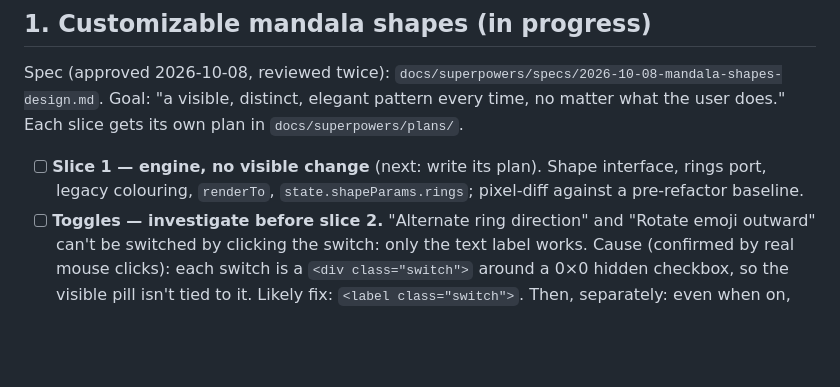
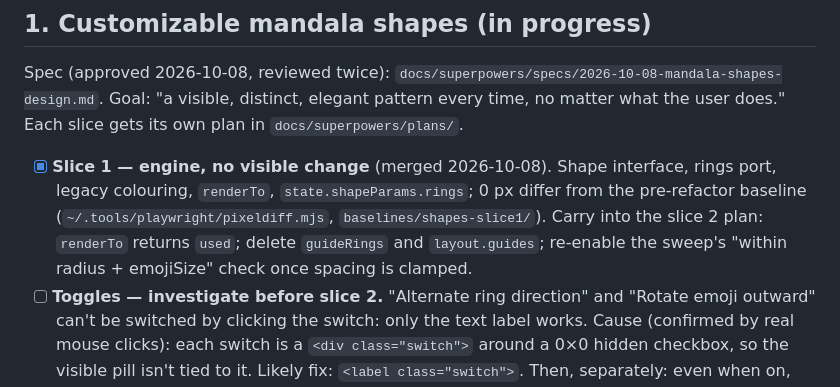
Before and after one commit to aditiohri/emoji-mandala-creator, a Markdown page: ROADMAP.md, the part around the change. Drawn GitHub-style; blank space fills up the shorter version.

Commit message:
ROADMAP: slice 1 done; spec: guides dropped visually only
Co-Authored-By: Claude Opus 5.5 <noreply@anthropic.com>

```diff
--- a/ROADMAP.md
+++ b/ROADMAP.md
@@ -25,9 +25,13 @@ Spec (approved 2026-10-08, reviewed twice):
 visible, distinct, elegant pattern every time, no matter what the user
 does." Each slice gets its own plan in `docs/superpowers/plans/`.
 
-- [ ] **Slice 1 — engine, no visible change** (next: write its plan).
+- [x] **Slice 1 — engine, no visible change** (merged 2026-10-08).
       Shape interface, rings port, legacy colouring, `renderTo`,
-      `state.shapeParams.rings`; pixel-diff against a pre-refactor baseline.
+      `state.shapeParams.rings`; 0 px differ from the pre-refactor baseline
+      (`~/.tools/playwright/pixeldiff.mjs`, `baselines/shapes-slice1/`).
+      Carry into the slice 2 plan: `renderTo` returns `used`; delete
+      `guideRings` and `layout.guides`; re-enable the sweep's
+      "within radius + emojiSize" check once spacing is clamped.
 - [ ] **Toggles — investigate before slice 2.** "Alternate ring direction"
       and "Rotate emoji outward" can't be switched by clicking the switch:
       only the text label works. Cause (confirmed by real mouse clicks):
```
Also changed, not shown: 1 other file.
